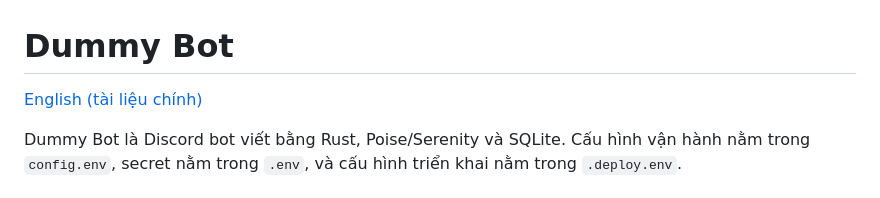
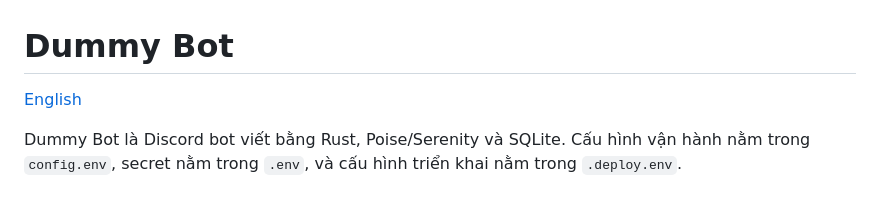
Before and after one commit to BlaskVN/Dummy-Bot, a Markdown page: README.vi.md, the part around the change. Drawn GitHub-style.

Commit message:
docs: update Vietnamese README

```diff
--- a/README.vi.md
+++ b/README.vi.md
@@ -1,6 +1,6 @@
 # Dummy Bot
 
-[English (tài liệu chính)](README.md)
+[English](README.md)
 
 Dummy Bot là Discord bot viết bằng Rust, Poise/Serenity và SQLite. Cấu hình vận
 hành nằm trong `config.env`, secret nằm trong `.env`, và cấu hình triển khai nằm
```
